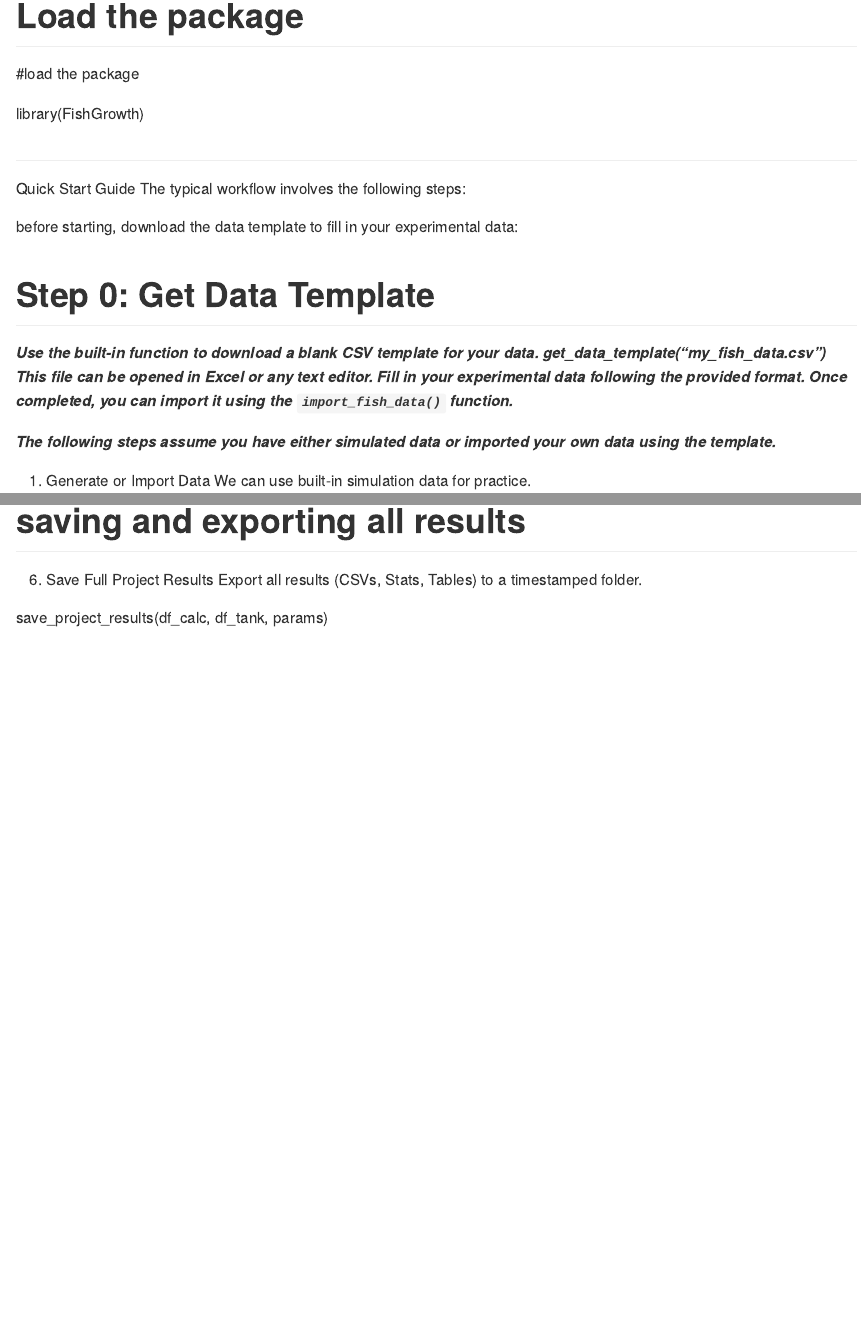
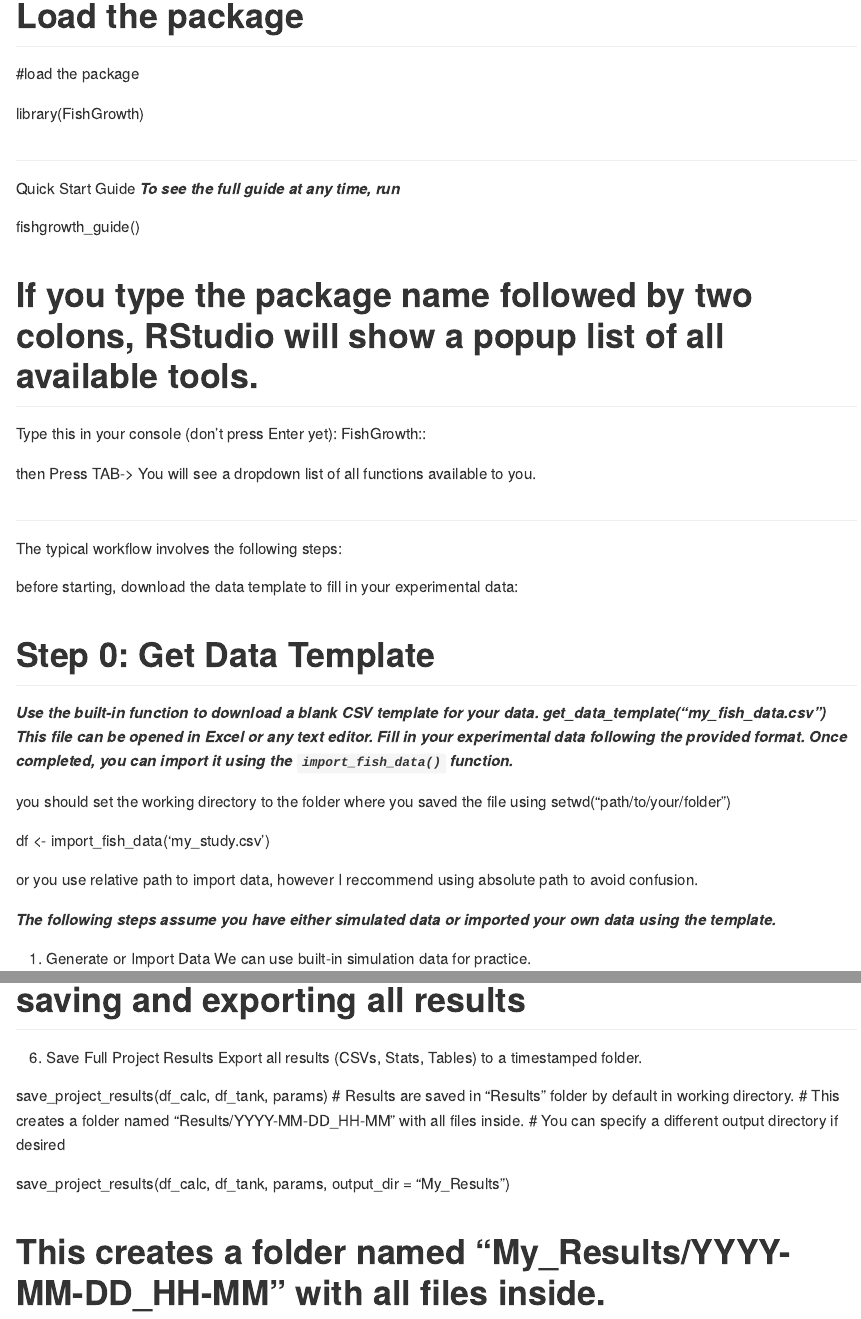
Before and after one commit to g-rashidian/FishGrowth, an R Markdown document (README.Rmd): the page in a window 1100 px wide, from 450 px down, and a second part further down, joined at a grey line. The pictures show the output file README.md that the author committed with the source, drawn offline in the style of GitHub.

Commit message:
edited readme file so teh instructions are more straitforward for teh user

```diff
--- a/README.Rmd
+++ b/README.Rmd
@@ -23,6 +23,17 @@ library(FishGrowth)
 
 ##
 Quick Start Guide
+***To see the full guide at any time, run***
+
+fishgrowth_guide()
+
+# If you type the package name followed by two colons, RStudio will show a popup list of all available tools.
+
+Type this in your console (don't press Enter yet): FishGrowth::
+
+then Press TAB-> You will see a dropdown list of all functions available to you.
+
+##
 The typical workflow involves the following steps:
 
 before starting, download the data template to fill in your experimental data:
@@ -32,6 +43,12 @@ before starting, download the data template to fill in your experimental data:
 ***Use the built-in function to download a blank CSV template for your data.
 get_data_template("my_fish_data.csv")
 This file can be opened in Excel or any text editor. Fill in your experimental data following the provided format. Once completed, you can import it using the `import_fish_data()` function.***
+
+you should set the working directory to the folder where you saved the file using setwd("path/to/your/folder")
+
+df <- import_fish_data('my_study.csv')
+
+or you use relative path to import data, however I reccommend using absolute path to avoid confusion.
 
 
 ***The following steps assume you have either simulated data or imported your own data using the template.***
@@ -97,3 +114,10 @@ Export all results (CSVs, Stats, Tables) to a timestamped folder.
 
 
 save_project_results(df_calc, df_tank, params)
+# Results are saved in "Results" folder by default in working directory.
+# This creates a folder named "Results/YYYY-MM-DD_HH-MM" with all files inside.
+# You can specify a different output directory if desired
+
+save_project_results(df_calc, df_tank, params, output_dir = "My_Results")
+
+# This creates a folder named "My_Results/YYYY-MM-DD_HH-MM" with all files inside.
```
Also changed, not shown: README.md.
